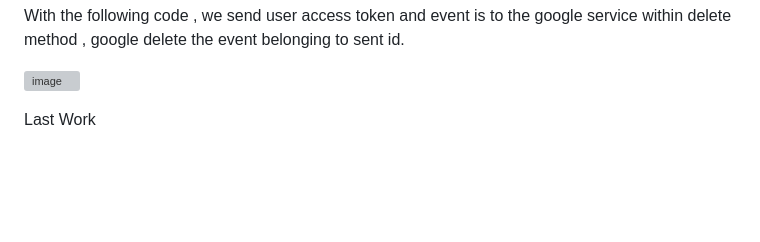
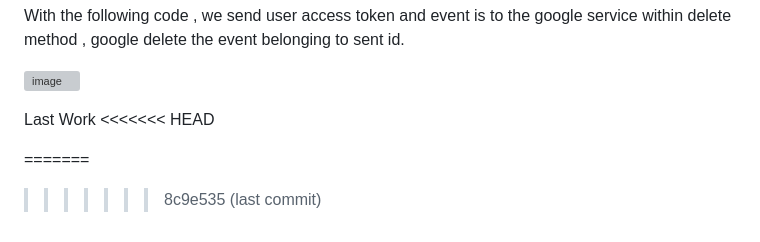
Before and after one commit to toronado93/Project_Newsletter_V.2, a Markdown page: README.md, the part around the change. Drawn GitHub-style; blank space fills up the shorter version; grey boxes are pictures that could not be loaded.

Commit message:
Last commit

```diff
--- a/README.md
+++ b/README.md
@@ -110,3 +110,14 @@ With the following code , we send user access token and event is to the google s
 ![image](https://github.com/toronado93/Project_Newsletter_V.2/assets/62039608/6e975f08-4b54-48d2-857d-cd28af264bbe)
 
 Last Work
+<<<<<<< HEAD
+
+
+
+
+
+
+
+
+=======
+>>>>>>> 8c9e535 (last commit)
```
